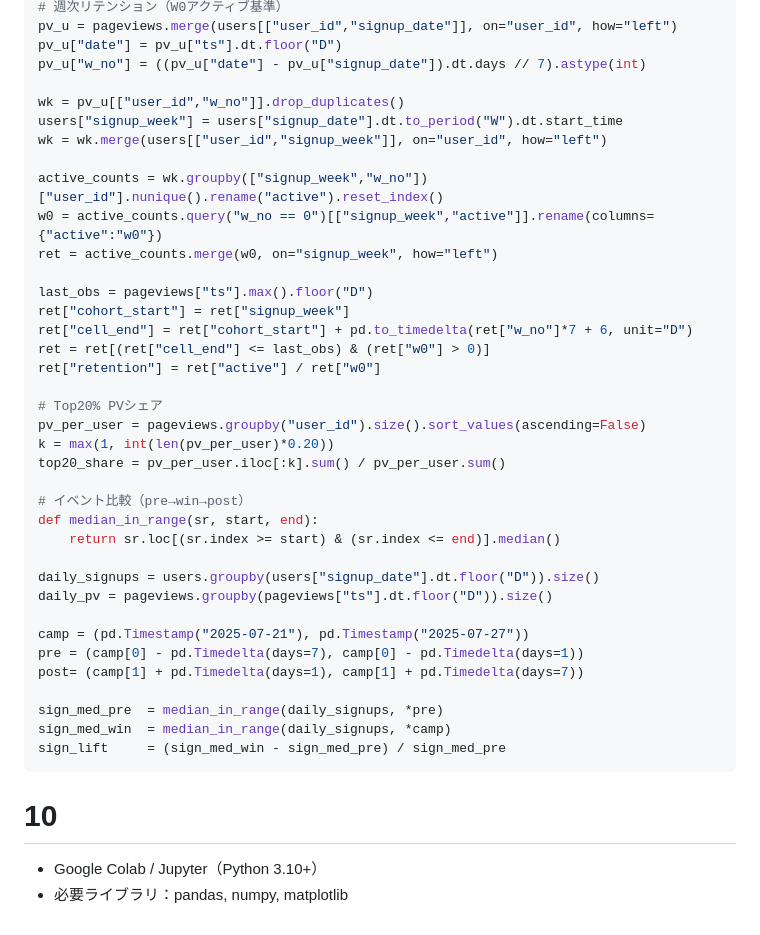
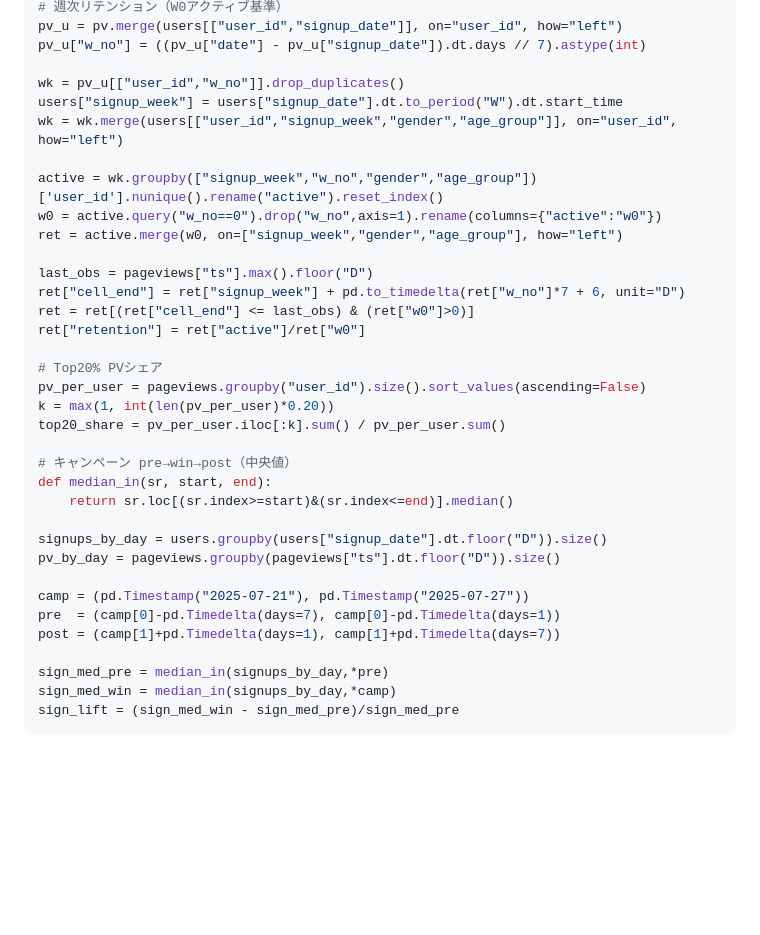
Before and after one commit to Yosuke745/intern_practice, a Markdown page: README.md, the part around the change printed below. GitHub-like rendering; blank space fills up the shorter version.

````diff
--- a/README.md
+++ b/README.md
@@ -130,43 +131,37 @@
 # 週次リテンション（W0アクティブ基準）
-pv_u = pageviews.merge(users[["user_id","signup_date"]], on="user_id", how="left")
-pv_u["date"] = pv_u["ts"].dt.floor("D")
+pv_u = pv.merge(users[["user_id","signup_date"]], on="user_id", how="left")
 pv_u["w_no"] = ((pv_u["date"] - pv_u["signup_date"]).dt.days // 7).astype(int)
 
 wk = pv_u[["user_id","w_no"]].drop_duplicates()
 users["signup_week"] = users["signup_date"].dt.to_period("W").dt.start_time
-wk = wk.merge(users[["user_id","signup_week"]], on="user_id", how="left")
+wk = wk.merge(users[["user_id","signup_week","gender","age_group"]], on="user_id", how="left")
 
-active_counts = wk.groupby(["signup_week","w_no"])["user_id"].nunique().rename("active").reset_index()
-w0 = active_counts.query("w_no == 0")[["signup_week","active"]].rename(columns={"active":"w0"})
-ret = active_counts.merge(w0, on="signup_week", how="left")
+active = wk.groupby(["signup_week","w_no","gender","age_group"])['user_id'].nunique().rename("active").reset_index()
+w0 = active.query("w_no==0").drop("w_no",axis=1).rename(columns={"active":"w0"})
+ret = active.merge(w0, on=["signup_week","gender","age_group"], how="left")
 
 last_obs = pageviews["ts"].max().floor("D")
-ret["cohort_start"] = ret["signup_week"]
-ret["cell_end"] = ret["cohort_start"] + pd.to_timedelta(ret["w_no"]*7 + 6, unit="D")
-ret = ret[(ret["cell_end"] <= last_obs) & (ret["w0"] > 0)]
-ret["retention"] = ret["active"] / ret["w0"]
+ret["cell_end"] = ret["signup_week"] + pd.to_timedelta(ret["w_no"]*7 + 6, unit="D")
+ret = ret[(ret["cell_end"] <= last_obs) & (ret["w0"]>0)]
+ret["retention"] = ret["active"]/ret["w0"]
 
 # Top20% PVシェア
 pv_per_user = pageviews.groupby("user_id").size().sort_values(ascending=False)
 k = max(1, int(len(pv_per_user)*0.20))
 top20_share = pv_per_user.iloc[:k].sum() / pv_per_user.sum()
 
-# イベント比較（pre→win→post）
-def median_in_range(sr, start, end):
-    return sr.loc[(sr.index >= start) & (sr.index <= end)].median()
+# キャンペーン pre→win→post（中央値）
+def median_in(sr, start, end):
+    return sr.loc[(sr.index>=start)&(sr.index<=end)].median()
 
-daily_signups = users.groupby(users["signup_date"].dt.floor("D")).size()
-daily_pv = pageviews.groupby(pageviews["ts"].dt.floor("D")).size()
+signups_by_day = users.groupby(users["signup_date"].dt.floor("D")).size()
+pv_by_day = pageviews.groupby(pageviews["ts"].dt.floor("D")).size()
 
 camp = (pd.Timestamp("2025-07-21"), pd.Timestamp("2025-07-27"))
-pre = (camp[0] - pd.Timedelta(days=7), camp[0] - pd.Timedelta(days=1))
-post= (camp[1] + pd.Timedelta(days=1), camp[1] + pd.Timedelta(days=7))
+pre  = (camp[0]-pd.Timedelta(days=7), camp[0]-pd.Timedelta(days=1))
+post = (camp[1]+pd.Timedelta(days=1), camp[1]+pd.Timedelta(days=7))
 
-sign_med_pre  = median_in_range(daily_signups, *pre)
-sign_med_win  = median_in_range(daily_signups, *camp)
-sign_lift     = (sign_med_win - sign_med_pre) / sign_med_pre
+sign_med_pre = median_in(signups_by_day,*pre)
+sign_med_win = median_in(signups_by_day,*camp)
+sign_lift = (sign_med_win - sign_med_pre)/sign_med_pre
 ```
-
-# 10
-- Google Colab / Jupyter（Python 3.10+）
-- 必要ライブラリ：pandas, numpy, matplotlib
````
Also changed, not shown: other parts of README.md (+96 -95 lines).
